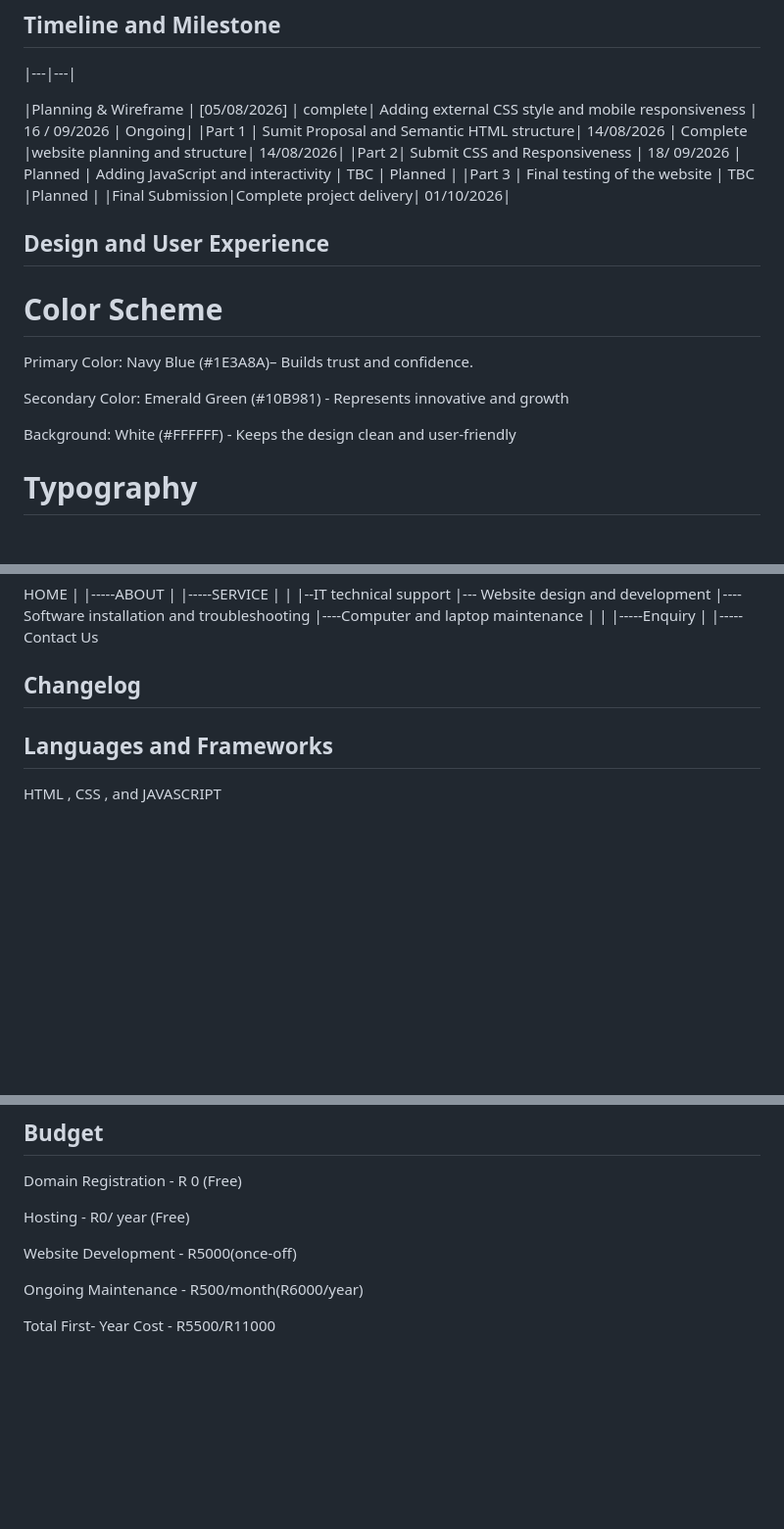
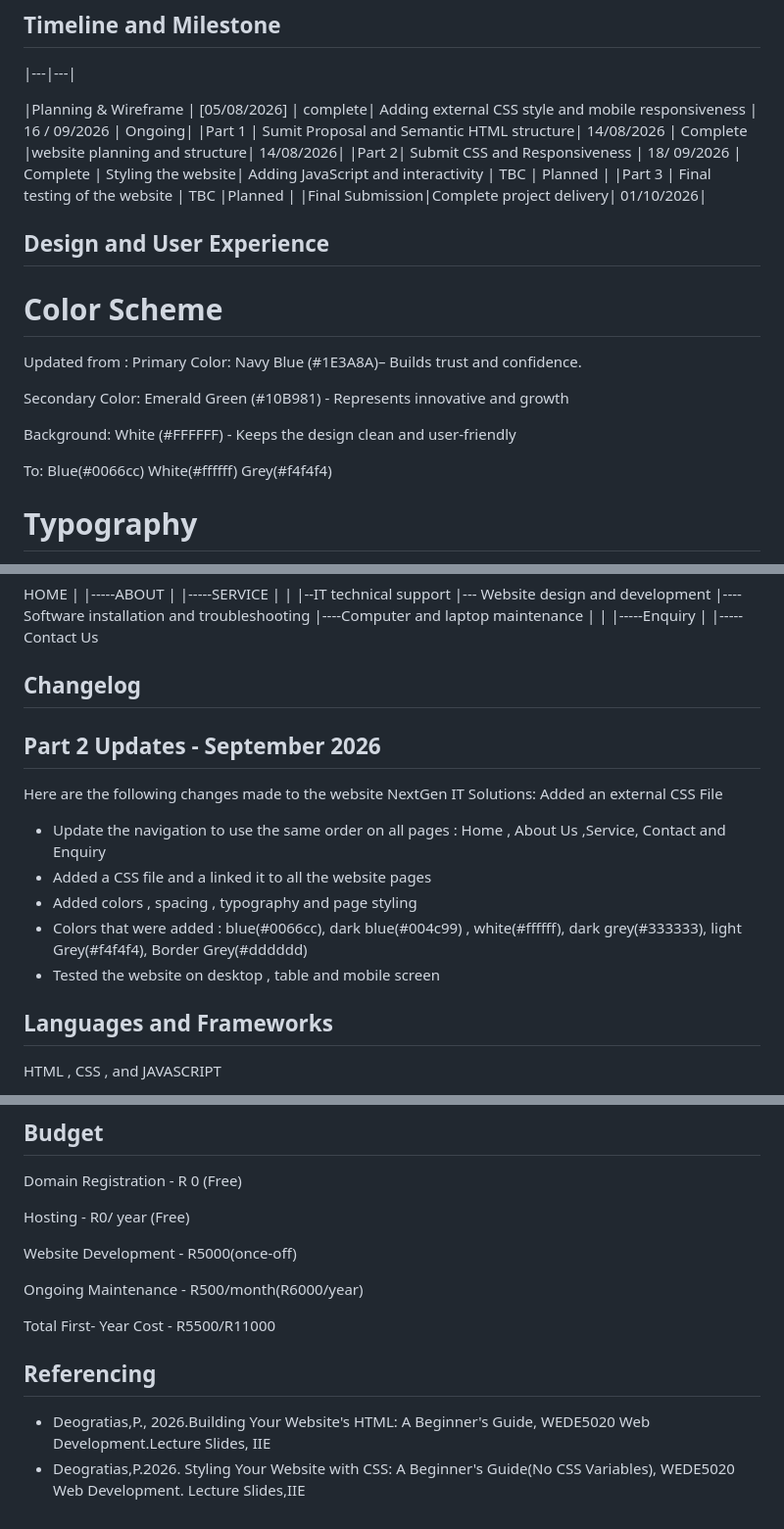
Before and after one commit to t-sego/O_Koago_St10526088_Nexr_Gen_IT_Solutions_wede5020_poe, a Markdown page: README.md, 3 parts joined by grey strips. Shown at 98% size. GitHub-like rendering; blank space fills up the shorter version.

Commit message:
Revise README with project updates and styling changes
Updated project timeline, color scheme, and added changelog details for Part 2 updates.

```diff
--- a/README.md
+++ b/README.md
@@ -61,7 +61,7 @@ Complete 95% of projects on time and within budget
 |Planning & Wireframe | [05/08/2026] | complete|
 Adding external CSS style and mobile responsiveness | 16 / 09/2026 | Ongoing|
 |Part 1 | Sumit Proposal and Semantic HTML structure| 14/08/2026 | Complete |website planning and structure| 14/08/2026|
-|Part 2| Submit CSS and Responsiveness | 18/ 09/2026 | Planned |
+|Part 2| Submit CSS and Responsiveness | 18/ 09/2026 | Complete | Styling the website|
 Adding JavaScript and interactivity | TBC | Planned |
 |Part 3 | Final testing of the website | TBC |Planned |
 |Final Submission|Complete project delivery| 01/10/2026|
@@ -69,13 +69,17 @@ Adding JavaScript and interactivity | TBC | Planned |
 ## Design and User Experience
 
 # Color Scheme
-
+Updated from :
 Primary Color: Navy Blue (#1E3A8A)– Builds trust and confidence.
 
 Secondary Color: Emerald Green (#10B981) - Represents innovative and growth
 
 Background: White (#FFFFFF) - Keeps the design clean and user-friendly
 
+To:
+Blue(#0066cc)
+White(#ffffff)
+Grey(#f4f4f4)
 
 
 # Typography
@@ -109,8 +113,14 @@ HOME
 |-----Contact Us
 
 ## Changelog
-
-
+## Part 2 Updates - September 2026
+Here are the following changes made to the website NextGen IT Solutions:
+Added an external CSS File
+- Update the navigation to use the same order on all pages : Home , About Us ,Service,  Contact and Enquiry
+- Added a CSS file and a linked it to all the website pages
+- Added colors , spacing , typography and page styling
+- Colors  that were added : blue(#0066cc), dark blue(#004c99) , white(#ffffff), dark grey(#333333), light Grey(#f4f4f4), Border Grey(#dddddd)
+- Tested the website on desktop , table and mobile screen
 ## Languages and Frameworks
 
 HTML , CSS , and JAVASCRIPT
@@ -126,3 +136,8 @@ Website Development - R5000(once-off)
 Ongoing Maintenance - R500/month(R6000/year)
 
 Total First- Year Cost - R5500/R11000
+
+
+## Referencing
+- Deogratias,P., 2026.Building Your Website's HTML: A Beginner's Guide, WEDE5020 Web Development.Lecture Slides, IIE
+- Deogratias,P.2026. Styling Your Website with CSS: A Beginner's Guide(No CSS Variables), WEDE5020 Web Development. Lecture Slides,IIE
```
